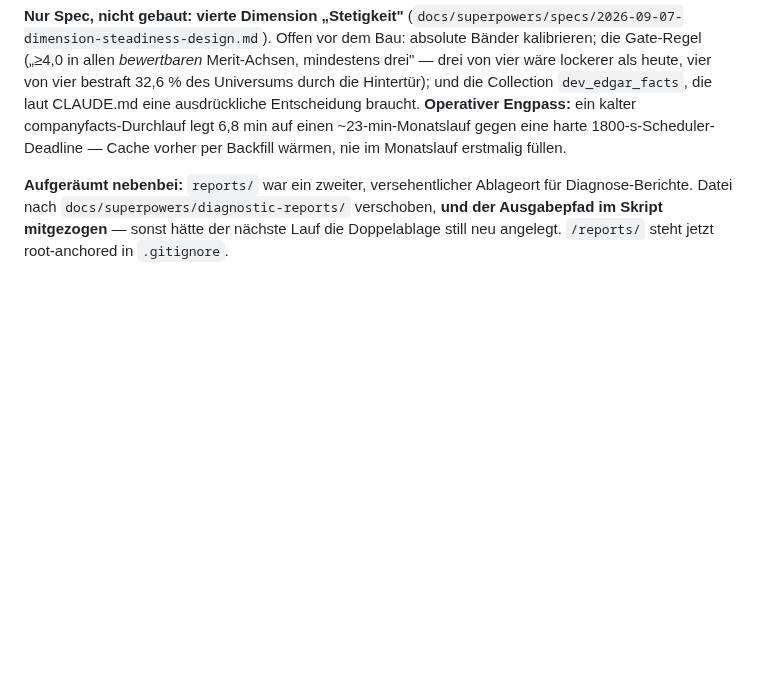
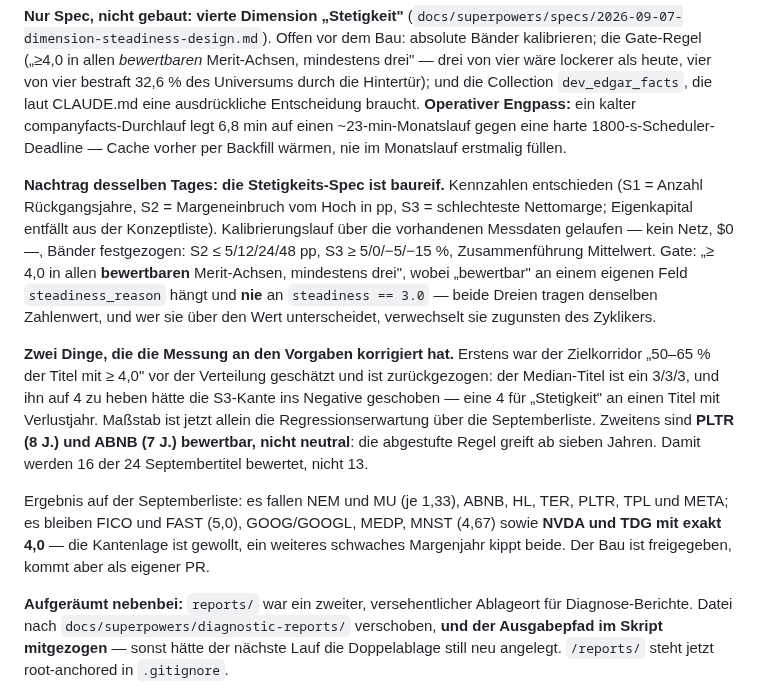
Before and after one commit to stnmllr/fisherscreen, a Markdown page: Projektstand.md, the part around the change. Rendered like a GitHub page; blank space fills up the shorter version.

Commit message:
Record the steadiness decisions in Projektstand
Same day, so it extends the 2026-09-07 block rather than opening a new one.
Carries the two places where the measurement corrected a stated requirement:
the withdrawn target corridor, and PLTR/ABNB being assessable rather than
neutral under the graded seven-year rule.

Co-Authored-By: Claude Opus 5 (1M context) <noreply@anthropic.com>
Claude-Session: https://claude.ai/code/session_01LqmwJ5LzxLGkNQSpiKZe4B

```diff
--- a/Projektstand.md
+++ b/Projektstand.md
@@ -80,6 +80,28 @@ eine ausdrückliche Entscheidung braucht. **Operativer Engpass:** ein kalter
 companyfacts-Durchlauf legt 6,8 min auf einen ~23-min-Monatslauf gegen eine harte
 1800-s-Scheduler-Deadline — Cache vorher per Backfill wärmen, nie im Monatslauf erstmalig
 füllen.
+
+**Nachtrag desselben Tages: die Stetigkeits-Spec ist baureif.** Kennzahlen entschieden
+(S1 = Anzahl Rückgangsjahre, S2 = Margeneinbruch vom Hoch in pp, S3 = schlechteste Nettomarge;
+Eigenkapital entfällt aus der Konzeptliste). Kalibrierungslauf über die vorhandenen Messdaten
+gelaufen — kein Netz, $0 —, Bänder festgezogen: S2 ≤ 5/12/24/48 pp, S3 ≥ 5/0/−5/−15 %,
+Zusammenführung Mittelwert. Gate: „≥ 4,0 in allen **bewertbaren** Merit-Achsen, mindestens
+drei", wobei „bewertbar" an einem eigenen Feld `steadiness_reason` hängt und **nie** an
+`steadiness == 3.0` — beide Dreien tragen denselben Zahlenwert, und wer sie über den Wert
+unterscheidet, verwechselt sie zugunsten des Zyklikers.
+
+**Zwei Dinge, die die Messung an den Vorgaben korrigiert hat.** Erstens war der Zielkorridor
+„50–65 % der Titel mit ≥ 4,0" vor der Verteilung geschätzt und ist zurückgezogen: der
+Median-Titel ist ein 3/3/3, und ihn auf 4 zu heben hätte die S3-Kante ins Negative geschoben —
+eine 4 für „Stetigkeit" an einen Titel mit Verlustjahr. Maßstab ist jetzt allein die
+Regressionserwartung über die Septemberliste. Zweitens sind **PLTR (8 J.) und ABNB (7 J.)
+bewertbar, nicht neutral**: die abgestufte Regel greift ab sieben Jahren. Damit werden 16 der 24
+Septembertitel bewertet, nicht 13.
+
+Ergebnis auf der Septemberliste: es fallen NEM und MU (je 1,33), ABNB, HL, TER, PLTR, TPL und
+META; es bleiben FICO und FAST (5,0), GOOG/GOOGL, MEDP, MNST (4,67) sowie **NVDA und TDG mit
+exakt 4,0** — die Kantenlage ist gewollt, ein weiteres schwaches Margenjahr kippt beide.
+Der Bau ist freigegeben, kommt aber als eigener PR.
 
 **Aufgeräumt nebenbei:** `reports/` war ein zweiter, versehentlicher Ablageort für
 Diagnose-Berichte. Datei nach `docs/superpowers/diagnostic-reports/` verschoben, **und der
```
